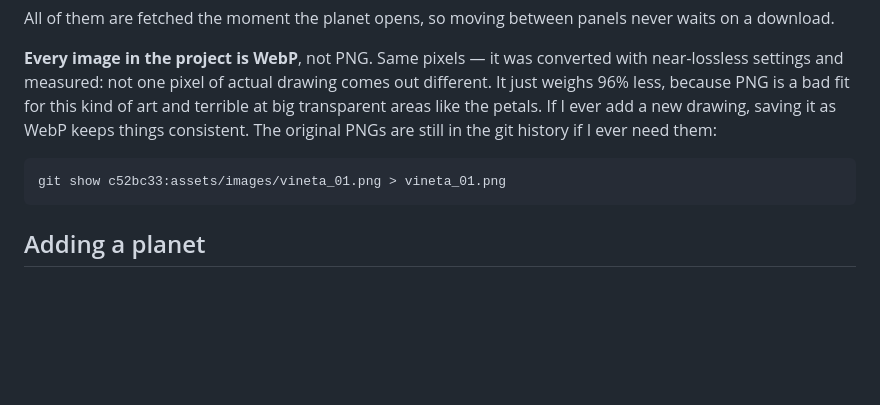
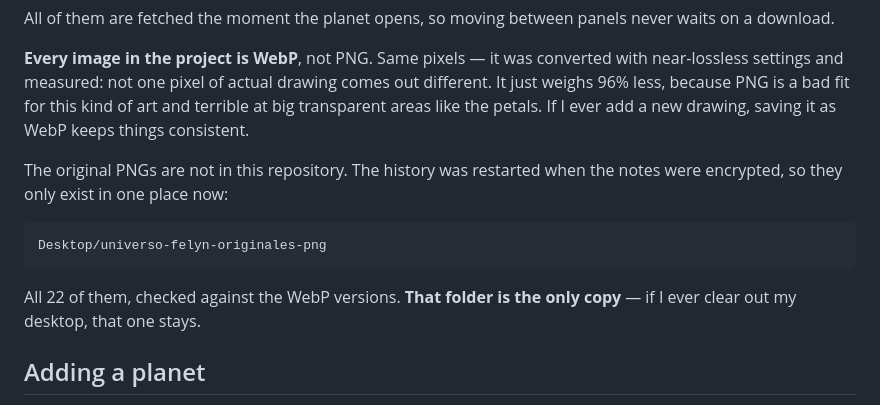
Before and after one commit to Thephillip101/FELYN, a Markdown page: README.md, the part around the change. Rendered like a GitHub page; blank space fills up the shorter version.

Commit message:
Point at where the original artwork actually lives
The README told me to pull the original PNGs out of a commit that no longer
exists. It still works on this machine because the old objects are loose in
.git, but they are gone from GitHub and git will collect them eventually. The
desktop folder is the only real copy now, so the README says so.

Co-Authored-By: Claude Opus 5 <noreply@anthropic.com>

````diff
--- a/README.md
+++ b/README.md
@@ -157,12 +157,15 @@ waits on a download.
 near-lossless settings and measured: not one pixel of actual drawing comes out
 different. It just weighs 96% less, because PNG is a bad fit for this kind of art and
 terrible at big transparent areas like the petals. If I ever add a new drawing, saving
-it as WebP keeps things consistent. The original PNGs are still in the git history if
-I ever need them:
+it as WebP keeps things consistent.
 
-```bash
-git show c52bc33:assets/images/vineta_01.png > vineta_01.png
-```
+The original PNGs are not in this repository. The history was restarted when the notes
+were encrypted, so they only exist in one place now:
+
+    Desktop/universo-felyn-originales-png
+
+All 22 of them, checked against the WebP versions. **That folder is the only copy** —
+if I ever clear out my desktop, that one stays.
 
 ## Adding a planet
 
````
